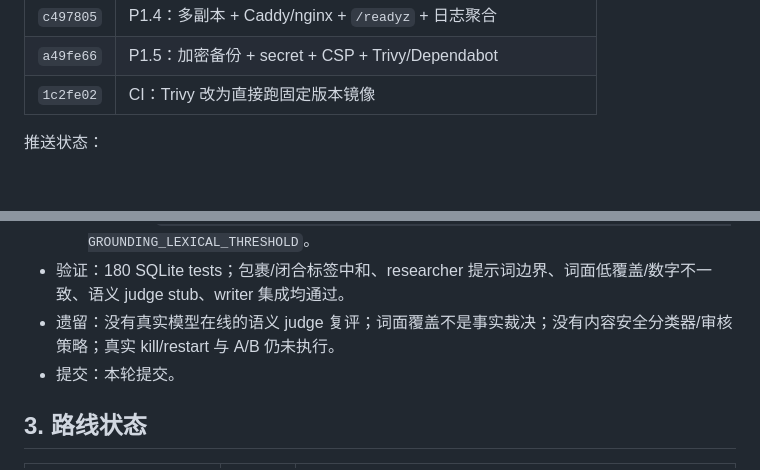
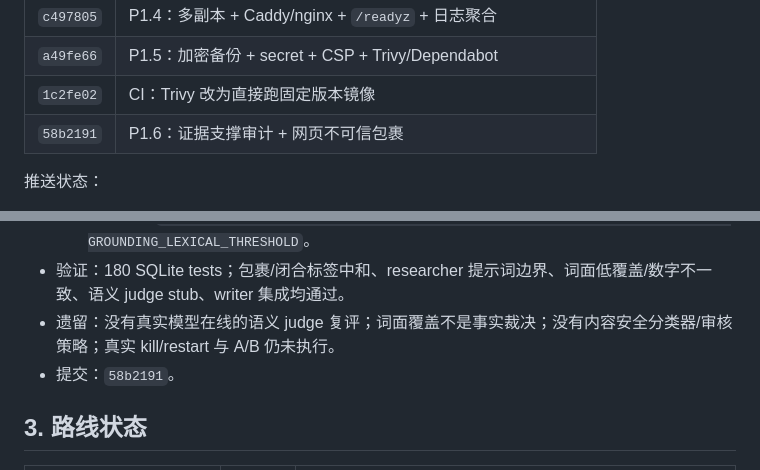
Before and after one commit to FanXiaofu/deep-research-agent, a Markdown page: docs/engineering-log.md, 2 parts joined by grey strips. Rendered like a GitHub page; blank space fills up the shorter version.

Commit message:
docs: record P1.6 grounding and prompt safety
Co-authored-by: CommandCodeBot <noreply@commandcode.ai>

```diff
--- a/docs/engineering-log.md
+++ b/docs/engineering-log.md
@@ -31,6 +31,7 @@
 | `c497805` | P1.4：多副本 + Caddy/nginx + `/readyz` + 日志聚合 |
 | `a49fe66` | P1.5：加密备份 + secret + CSP + Trivy/Dependabot |
 | `1c2fe02` | CI：Trivy 改为直接跑固定版本镜像 |
+| `58b2191` | P1.6：证据支撑审计 + 网页不可信包裹 |
 
 推送状态：
 
@@ -273,7 +274,7 @@
   - 新增配置 `GROUNDING_AUDIT_ENABLED / GROUNDING_JUDGE_MODEL / GROUNDING_MAX_CLAIMS / GROUNDING_LEXICAL_THRESHOLD`。
 - 验证：180 SQLite tests；包裹/闭合标签中和、researcher 提示词边界、词面低覆盖/数字不一致、语义 judge stub、writer 集成均通过。
 - 遗留：没有真实模型在线的语义 judge 复评；词面覆盖不是事实裁决；没有内容安全分类器/审核策略；真实 kill/restart 与 A/B 仍未执行。
-- 提交：本轮提交。
+- 提交：`58b2191`。
 
 ## 3. 路线状态
 
```
